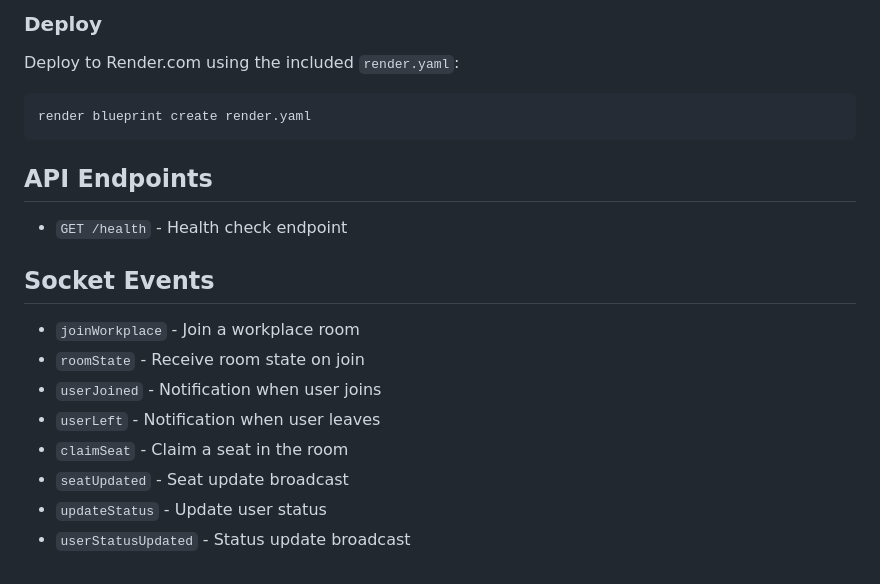
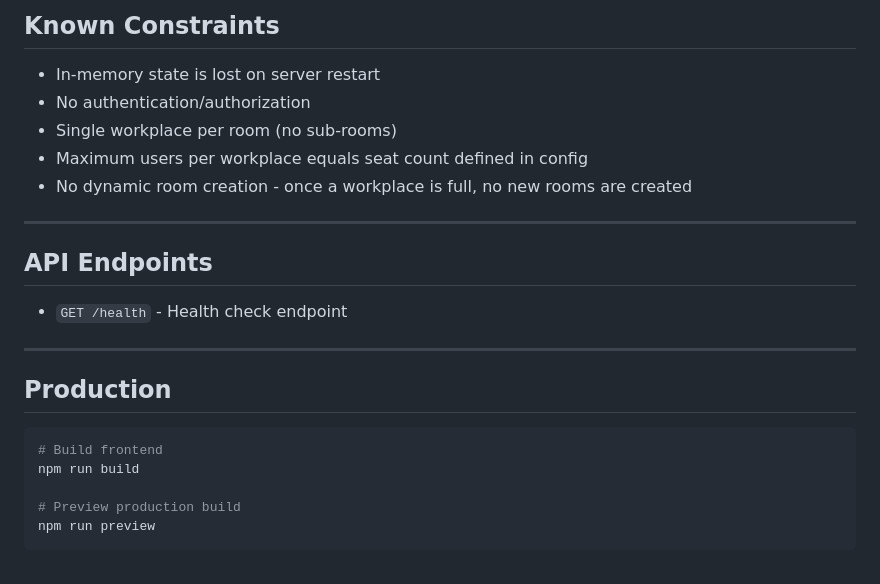
Before and after one commit to RenDev00/cuppa, a Markdown page: README.md, the part around one of its changes. GitHub-like rendering.

````diff
--- a/README.md
+++ b/README.md
@@ -126,21 +142,26 @@ npm run build
 
-### Deploy
-Deploy to Render.com using the included `render.yaml`:
-```bash
-render blueprint create render.yaml
-```
+## Known Constraints
+
+- In-memory state is lost on server restart
+- No authentication/authorization
+- Single workplace per room (no sub-rooms)
+- Maximum users per workplace equals seat count defined in config
+- No dynamic room creation - once a workplace is full, no new rooms are created
+
+---
 
 ## API Endpoints
 
 - `GET /health` - Health check endpoint
 
-## Socket Events
+---
 
-- `joinWorkplace` - Join a workplace room
-- `roomState` - Receive room state on join
-- `userJoined` - Notification when user joins
-- `userLeft` - Notification when user leaves
-- `claimSeat` - Claim a seat in the room
-- `seatUpdated` - Seat update broadcast
-- `updateStatus` - Update user status
-- `userStatusUpdated` - Status update broadcast
+## Production
+
+```bash
+# Build frontend
+npm run build
+
+# Preview production build
+npm run preview
+```
````
Also changed, not shown: other parts of README.md (+100 -84 lines), AGENTS.md (added, +202 -0 lines).
